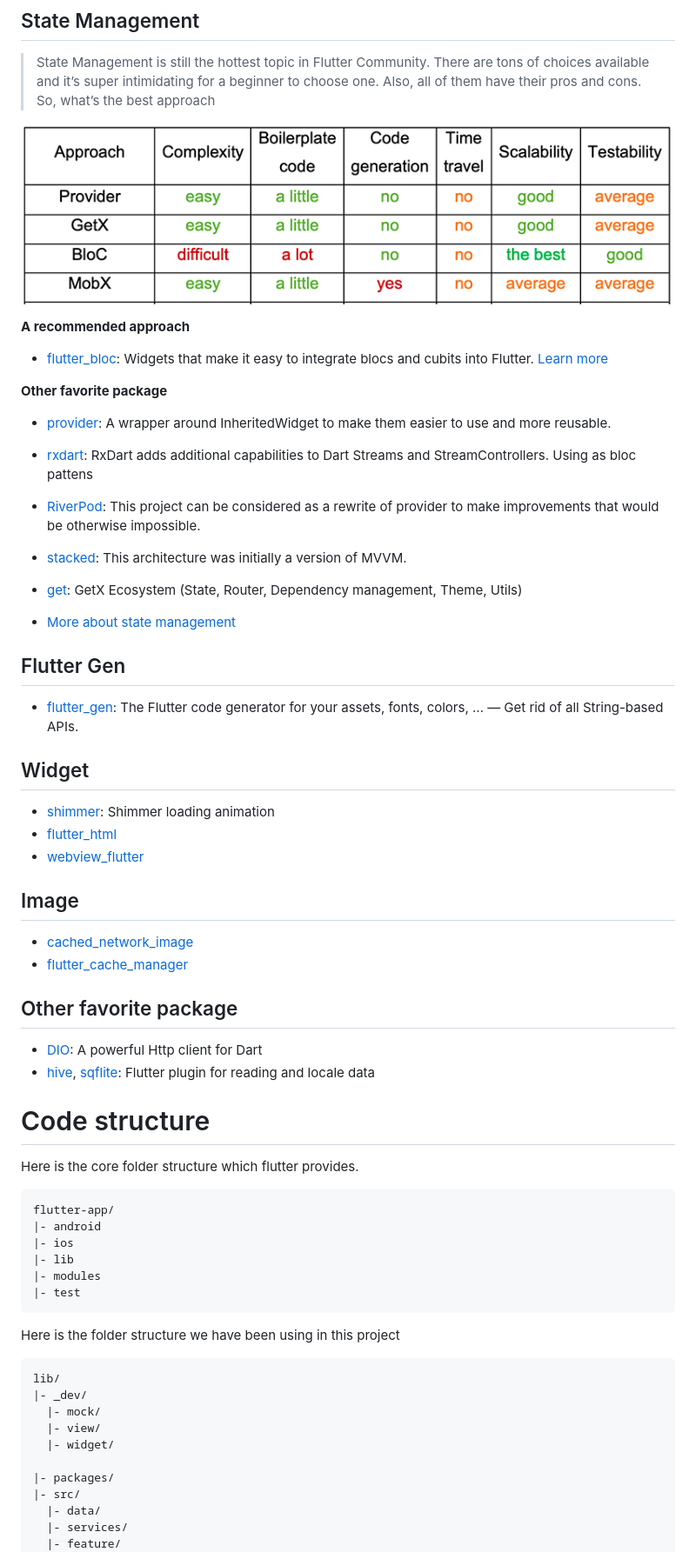
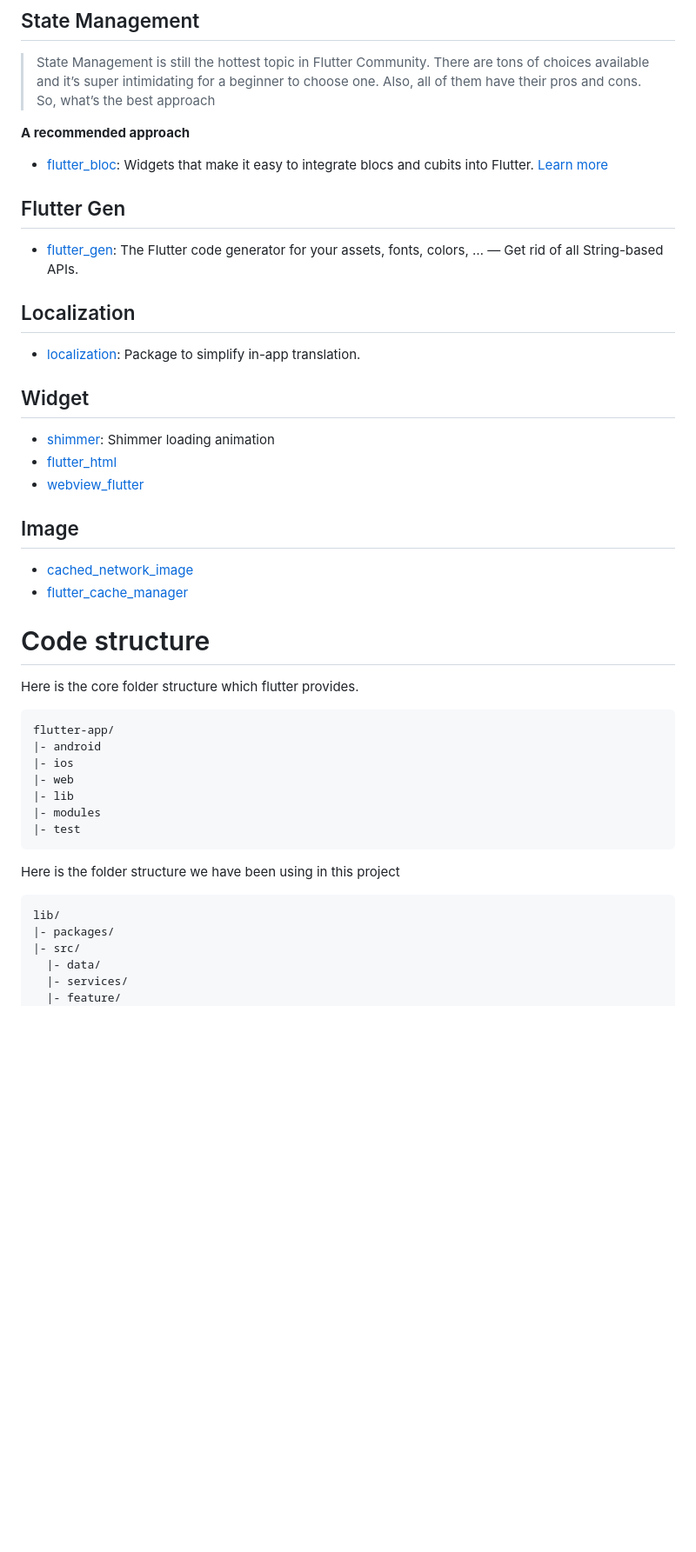
Before and after one commit to GoldenOwlAsia/mobile-flutter-template, a Markdown page: README.md, the part around one of its changes. Shown at 87% size. Drawn GitHub-style; blank space fills up the shorter version.

````diff
--- a/README.md
+++ b/README.md
@@ -87,27 +87,14 @@
 ## State Management
   > State Management is still the hottest topic in Flutter Community. There are tons of choices available and it’s super intimidating for a beginner to choose one. Also, all of them have their pros and cons. So, what’s the best approach
 
-![](resources/images/state.png)
-
 **A recommended approach**
 - [flutter_bloc](https://pub.dev/packages/flutter_bloc): Widgets that make it easy to integrate blocs and cubits into Flutter. [Learn more](https://bloclibrary.dev/#/)
 
-
-**Other favorite package**
-- [provider](https://pub.dev/packages/provider): A wrapper around InheritedWidget to make them easier to use and more reusable.
-
-- [rxdart](https://pub.dev/packages/rxdart): RxDart adds additional capabilities to Dart Streams and StreamControllers. Using as bloc pattens
-
-- [RiverPod](https://pub.dev/packages/riverpod): This project can be considered as a rewrite of provider to make improvements that would be otherwise impossible.
-
-- [stacked](https://pub.dev/packages/stacked): This architecture was initially a version of MVVM.
-
-- [get](https://pub.dev/packages/get): GetX Ecosystem (State, Router, Dependency management, Theme, Utils)
-
-- [More about state management](https://flutter.dev/docs/development/data-and-backend/state-mgmt/options)
-
 ## Flutter Gen
 - [flutter_gen](https://pub.dev/packages/flutter_gen): The Flutter code generator for your assets, fonts, colors, … — Get rid of all String-based APIs.
+
+## Localization
+- [localization](https://pub.dev/packages/localization): Package to simplify in-app translation.
 
 ## Widget
 - [shimmer](https://pub.dev/packages/shimmer): Shimmer loading animation
@@ -118,16 +105,13 @@
 - [cached_network_image](https://pub.dev/packages/cached_network_image)
 - [flutter_cache_manager](https://pub.dev/packages/flutter_cache_manager)
 
-## Other favorite package
-- [DIO](https://pub.dev/packages/dio): A powerful Http client for Dart
-- [hive](https://pub.dev/packages/hive), [sqflite](https://pub.dev/packages/sqflite): Flutter plugin for reading and locale data
-
 # Code structure
 Here is the core folder structure which flutter provides.
 ```
 flutter-app/
 |- android
 |- ios
+|- web
 |- lib
 |- modules
 |- test
@@ -136,11 +120,6 @@ Here is the folder structure we have been using in this project
 
 ```
 lib/
-|- _dev/
-  |- mock/
-  |- view/
-  |- widget/
-
 |- packages/
 |- src/
   |- data/
````
Also changed, not shown: other parts of README.md (+11 -5 lines), resources/images/account.png (added), resources/images/login.png (added), resources/images/profile.png (added).
